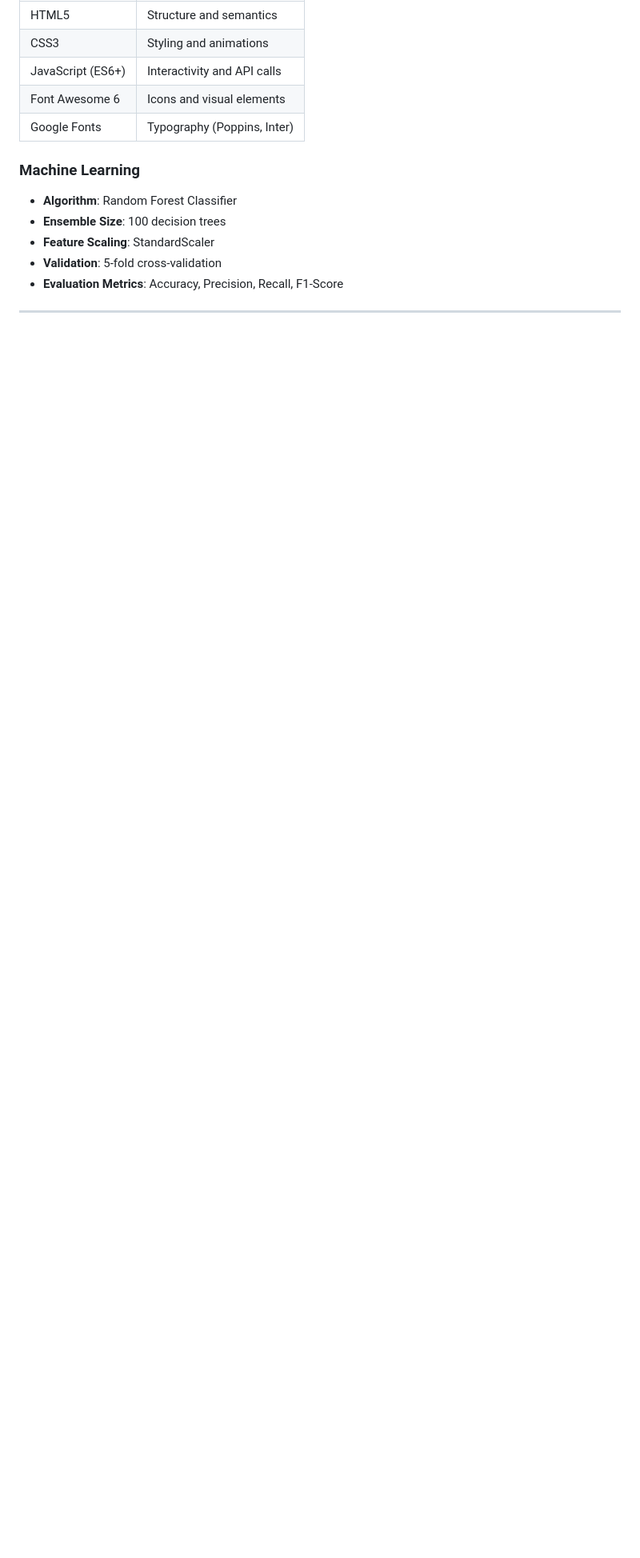
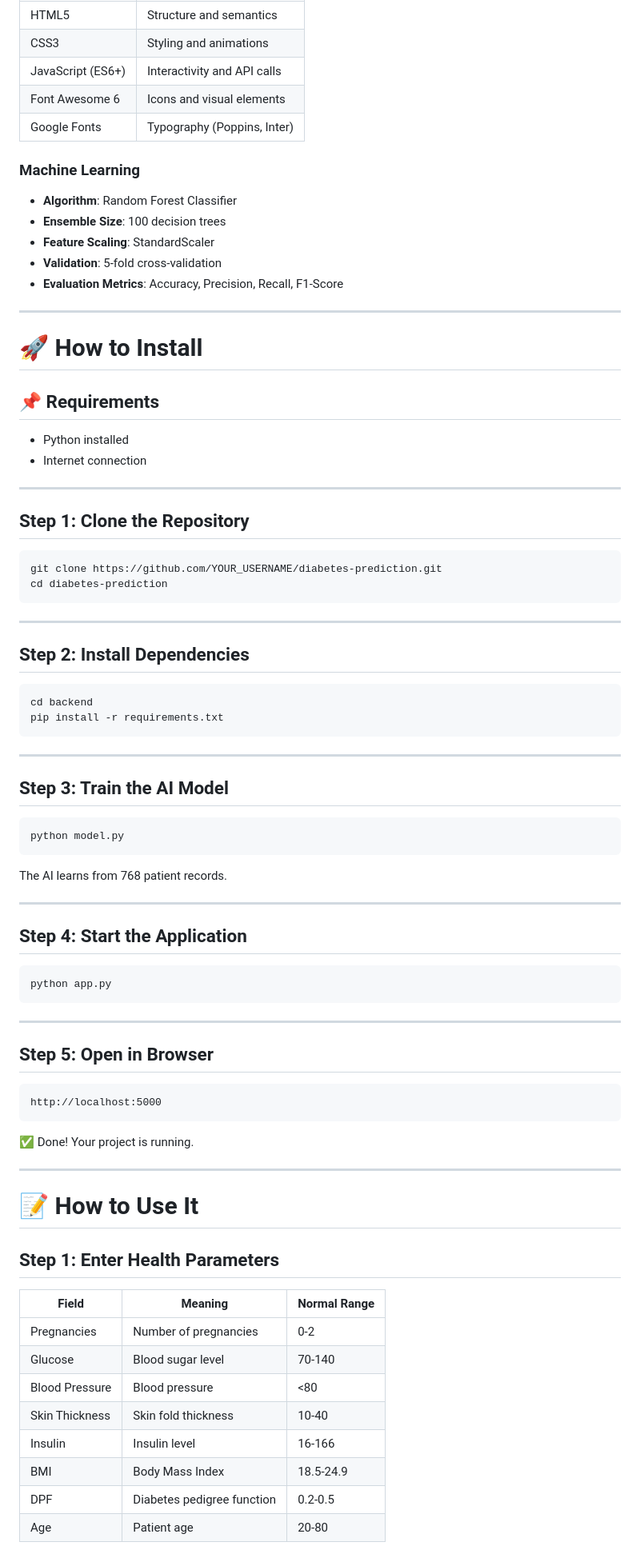
Before and after one commit to ChetanVerma11/diabetes-prediction, a Markdown page: README.md, the part around one of its changes. Shown at 80% size. Rendered like a GitHub page; blank space fills up the shorter version.

Commit message:
Enhance README with installation and usage details
Added installation instructions and usage steps to README.

````diff
--- a/README.md
+++ b/README.md
@@ -102,3 +107,73 @@ The **Diabetes Prediction System** is an end-to-end machine learning web applica
 - **Evaluation Metrics**: Accuracy, Precision, Recall, F1-Score
 
 ---
+# 🚀 How to Install
+
+## 📌 Requirements
+
+- Python installed
+- Internet connection
+
+---
+
+## Step 1: Clone the Repository
+
+```bash
+git clone https://github.com/YOUR_USERNAME/diabetes-prediction.git
+cd diabetes-prediction
+```
+
+---
+
+## Step 2: Install Dependencies
+
+```bash
+cd backend
+pip install -r requirements.txt
+```
+
+---
+
+## Step 3: Train the AI Model
+
+```bash
+python model.py
+```
+
+The AI learns from 768 patient records.
+
+---
+
+## Step 4: Start the Application
+
+```bash
+python app.py
+```
+
+---
+
+## Step 5: Open in Browser
+
+```text
+http://localhost:5000
+```
+
+✅ Done! Your project is running.
+
+---
+
+# 📝 How to Use It
+
+## Step 1: Enter Health Parameters
+
+| Field | Meaning | Normal Range |
+|------|---------|--------------|
+| Pregnancies | Number of pregnancies | 0-2 |
+| Glucose | Blood sugar level | 70-140 |
+| Blood Pressure | Blood pressure | <80 |
+| Skin Thickness | Skin fold thickness | 10-40 |
+| Insulin | Insulin level | 16-166 |
+| BMI | Body Mass Index | 18.5-24.9 |
+| DPF | Diabetes pedigree function | 0.2-0.5 |
+| Age | Patient age | 20-80 |
+
````
Also changed, not shown: other parts of README.md (+243 -8 lines).
